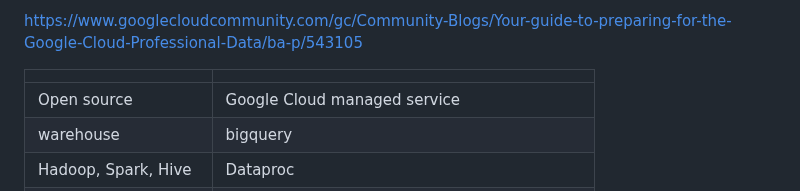
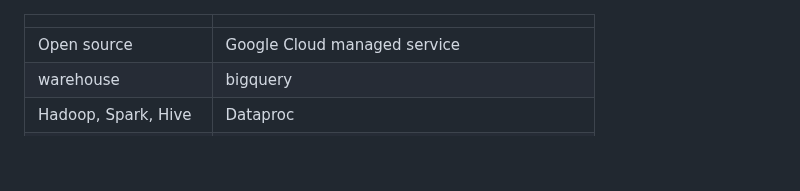
Before and after one commit to vijayanandrp/vijayanandrp, a Markdown page: learnings/google-cloud/gcp-data-engineering.md, the part around the change. Rendered like a GitHub page; blank space fills up the shorter version.

```diff
--- a/learnings/google-cloud/gcp-data-engineering.md
+++ b/learnings/google-cloud/gcp-data-engineering.md
@@ -1,5 +1,3 @@
-https://www.googlecloudcommunity.com/gc/Community-Blogs/Your-guide-to-preparing-for-the-Google-Cloud-Professional-Data/ba-p/543105
-
 
 |||
 |--- |--- |
```
